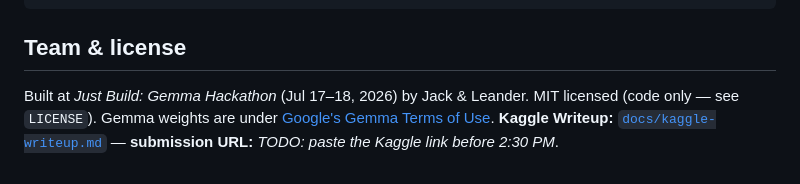
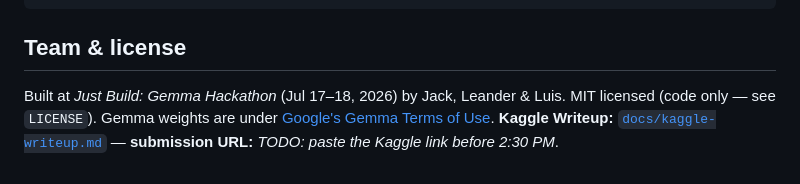
Before and after one commit to jackbot30/BuildWithGemma, a Markdown page: math-sync/README.md, the part around the change. GitHub-like rendering.

Commit message:
docs: add Luis to the team credits (README + Kaggle writeup)

```diff
--- a/math-sync/README.md
+++ b/math-sync/README.md
@@ -117,7 +117,7 @@ eval/                problems.json (answer keys) · run.ts (pass table + writes
 
 ## Team & license
 
-Built at *Just Build: Gemma Hackathon* (Jul 17–18, 2026) by Jack & Leander.
+Built at *Just Build: Gemma Hackathon* (Jul 17–18, 2026) by Jack, Leander & Luis.
 MIT licensed (code only — see `LICENSE`). Gemma weights are under [Google's Gemma Terms
 of Use](https://ai.google.dev/gemma/terms). **Kaggle Writeup:**
 [`docs/kaggle-writeup.md`](../docs/kaggle-writeup.md) — **submission URL:** _TODO: paste the Kaggle link before 2:30 PM_.
```
Also changed, not shown: docs/kaggle-writeup.md (+8 -5 lines).
